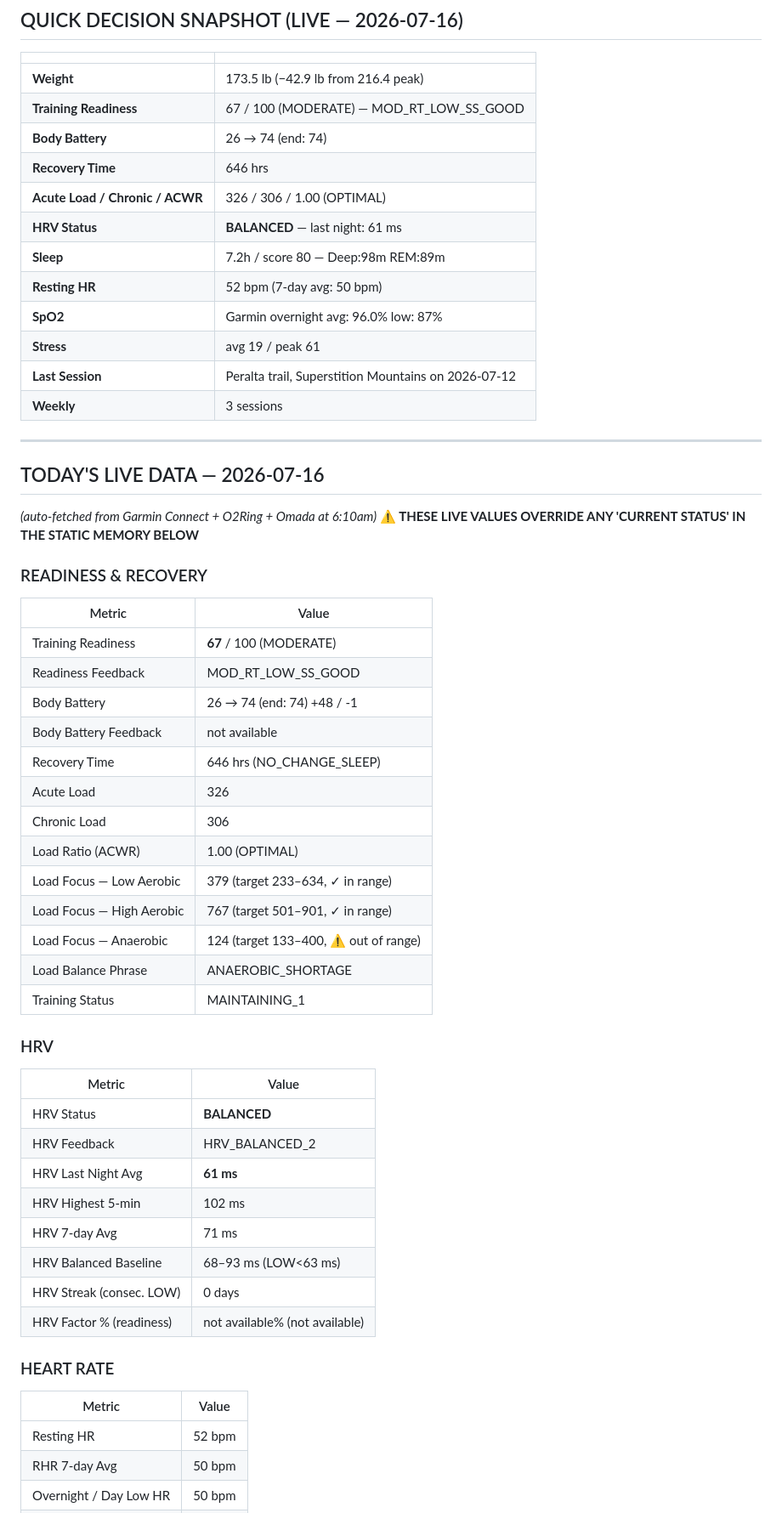
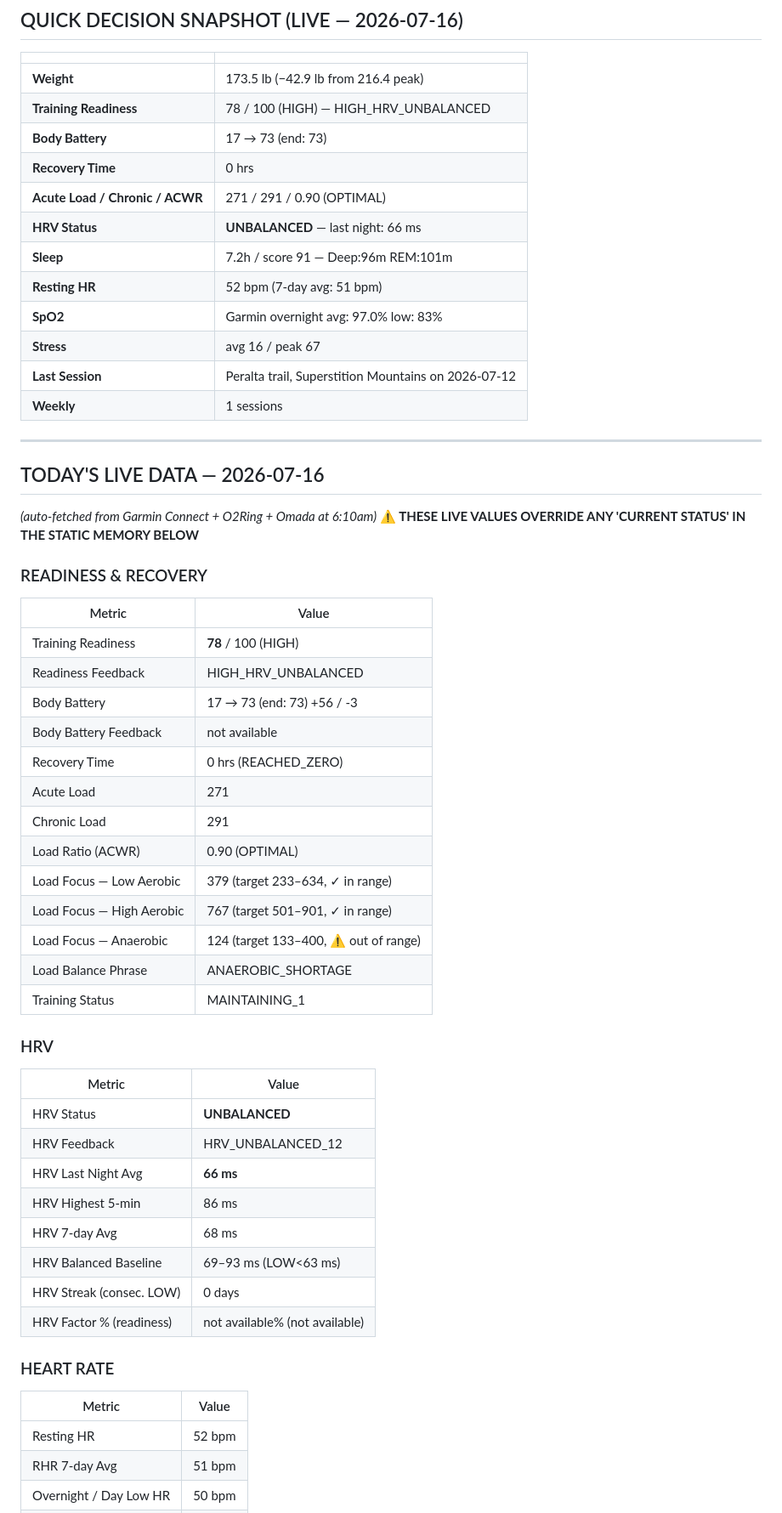
Before and after one commit to Saikumarnimmadala/sai-Dashboard3, a Markdown page: veer-memory.md, the part around one of its changes. Shown at 85% size. Drawn GitHub-style.

Commit message:
memory: auto-update 2026-07-16 06:47

```diff
--- a/veer-memory.md
+++ b/veer-memory.md
@@ -10,17 +10,17 @@ Sources: Garmin Connect API + O2Ring PDF + Omada scale
 | | |
 |---|---|
 | **Weight** | 173.5 lb (−42.9 lb from 216.4 peak) |
-| **Training Readiness** | 67 / 100 (MODERATE) — MOD_RT_LOW_SS_GOOD |
-| **Body Battery** | 26 → 74 (end: 74) |
-| **Recovery Time** | 646 hrs |
-| **Acute Load / Chronic / ACWR** | 326 / 306 / 1.00 (OPTIMAL) |
-| **HRV Status** | **BALANCED** — last night: 61 ms | 7-day: 71 ms | baseline: 68–93 ms (LOW<63) |
-| **Sleep** | 7.2h / score 80 — Deep:98m REM:89m |
-| **Resting HR** | 52 bpm (7-day avg: 50 bpm) |
-| **SpO2** | Garmin overnight avg: 96.0% low: 87% | O2Ring: 8.1 score low: 85% |
-| **Stress** | avg 19 / peak 61 |
+| **Training Readiness** | 78 / 100 (HIGH) — HIGH_HRV_UNBALANCED |
+| **Body Battery** | 17 → 73 (end: 73) |
+| **Recovery Time** | 0 hrs |
+| **Acute Load / Chronic / ACWR** | 271 / 291 / 0.90 (OPTIMAL) |
+| **HRV Status** | **UNBALANCED** — last night: 66 ms | 7-day: 68 ms | baseline: 69–93 ms (LOW<63) |
+| **Sleep** | 7.2h / score 91 — Deep:96m REM:101m |
+| **Resting HR** | 52 bpm (7-day avg: 51 bpm) |
+| **SpO2** | Garmin overnight avg: 97.0% low: 83% | O2Ring: 8.1 score low: 85% |
+| **Stress** | avg 16 / peak 67 |
 | **Last Session** | Peralta trail, Superstition Mountains on 2026-07-12 | Load=298.8507995605469 | LACTATE_THRESHOLD |
-| **Weekly** | 3 sessions | Mod:107m + Vig:159m |
+| **Weekly** | 1 sessions | Mod:61m + Vig:139m |
 
 ---
 
@@ -32,14 +32,14 @@ _(auto-fetched from Garmin Connect + O2Ring + Omada at 6:10am)_
 ### READINESS & RECOVERY
 | Metric | Value |
 |--------|-------|
-| Training Readiness | **67** / 100 (MODERATE) |
-| Readiness Feedback | MOD_RT_LOW_SS_GOOD |
-| Body Battery | 26 → 74 (end: 74) +48 / -1 |
+| Training Readiness | **78** / 100 (HIGH) |
+| Readiness Feedback | HIGH_HRV_UNBALANCED |
+| Body Battery | 17 → 73 (end: 73) +56 / -3 |
 | Body Battery Feedback | not available |
-| Recovery Time | 646 hrs (NO_CHANGE_SLEEP) |
-| Acute Load | 326 |
-| Chronic Load | 306 |
-| Load Ratio (ACWR) | 1.00 (OPTIMAL) |
+| Recovery Time | 0 hrs (REACHED_ZERO) |
+| Acute Load | 271 |
+| Chronic Load | 291 |
+| Load Ratio (ACWR) | 0.90 (OPTIMAL) |
 | Load Focus — Low Aerobic | 379 (target 233–634, ✓ in range) |
 | Load Focus — High Aerobic | 767 (target 501–901, ✓ in range) |
 | Load Focus — Anaerobic | 124 (target 133–400, ⚠ out of range) |
@@ -49,12 +49,12 @@ _(auto-fetched from Garmin Connect + O2Ring + Omada at 6:10am)_
 ### HRV
 | Metric | Value |
 |--------|-------|
-| HRV Status | **BALANCED** |
-| HRV Feedback | HRV_BALANCED_2 |
-| HRV Last Night Avg | **61 ms** |
-| HRV Highest 5-min | 102 ms |
-| HRV 7-day Avg | 71 ms |
-| HRV Balanced Baseline | 68–93 ms (LOW<63 ms) |
+| HRV Status | **UNBALANCED** |
+| HRV Feedback | HRV_UNBALANCED_12 |
+| HRV Last Night Avg | **66 ms** |
+| HRV Highest 5-min | 86 ms |
+| HRV 7-day Avg | 68 ms |
+| HRV Balanced Baseline | 69–93 ms (LOW<63 ms) |
 | HRV Streak (consec. LOW) | 0 days |
 | HRV Factor % (readiness) | not available% (not available) |
 
@@ -62,5 +62,5 @@ _(auto-fetched from Garmin Connect + O2Ring + Omada at 6:10am)_
 | Metric | Value |
 |--------|-------|
 | Resting HR | 52 bpm |
-| RHR 7-day Avg | 50 bpm |
+| RHR 7-day Avg | 51 bpm |
 | Overnight / Day Low HR | 50 bpm |
```
Also changed, not shown: other parts of veer-memory.md (+26 -26 lines).
